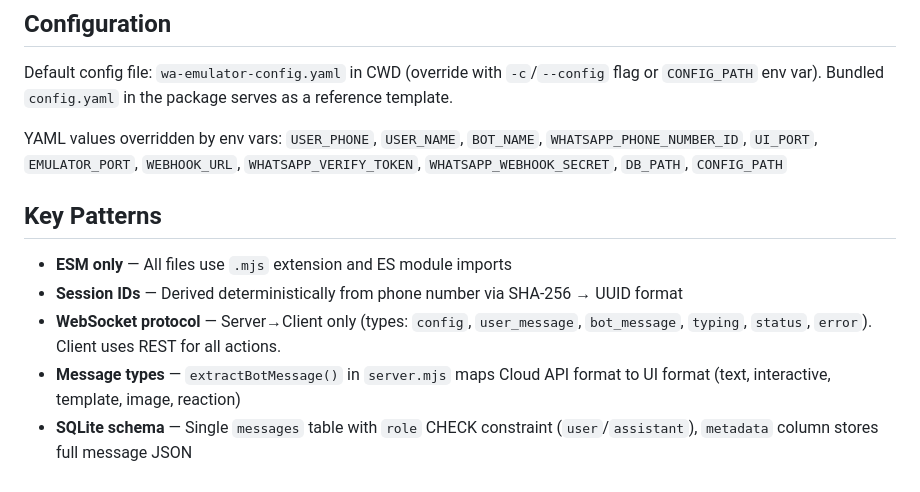
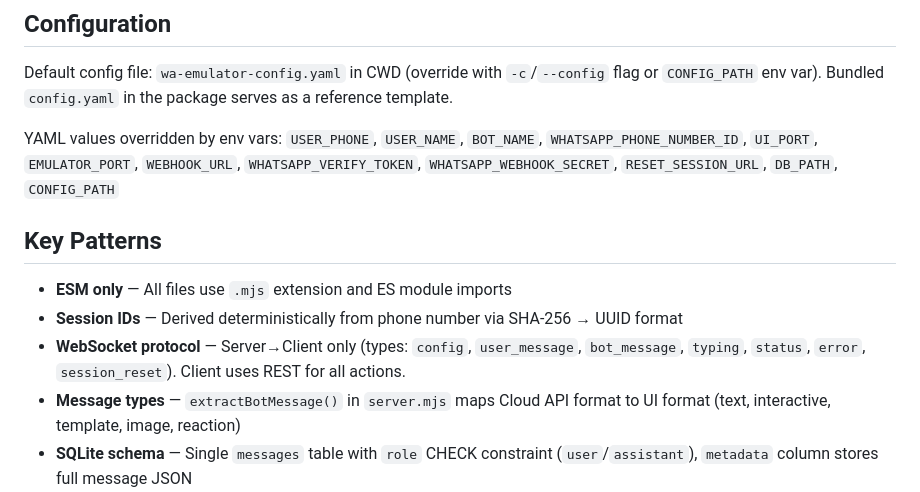
Before and after one commit to ronpik/whatsapp-emulator-app, a Markdown page: CLAUDE.md, the part around the change. GitHub-like rendering.

```diff
--- a/CLAUDE.md
+++ b/CLAUDE.md
@@ -54,13 +54,13 @@ The proxy pattern is the key design choice — it sits between the backend and t
 
 Default config file: `wa-emulator-config.yaml` in CWD (override with `-c`/`--config` flag or `CONFIG_PATH` env var). Bundled `config.yaml` in the package serves as a reference template.
 
-YAML values overridden by env vars: `USER_PHONE`, `USER_NAME`, `BOT_NAME`, `WHATSAPP_PHONE_NUMBER_ID`, `UI_PORT`, `EMULATOR_PORT`, `WEBHOOK_URL`, `WHATSAPP_VERIFY_TOKEN`, `WHATSAPP_WEBHOOK_SECRET`, `DB_PATH`, `CONFIG_PATH`
+YAML values overridden by env vars: `USER_PHONE`, `USER_NAME`, `BOT_NAME`, `WHATSAPP_PHONE_NUMBER_ID`, `UI_PORT`, `EMULATOR_PORT`, `WEBHOOK_URL`, `WHATSAPP_VERIFY_TOKEN`, `WHATSAPP_WEBHOOK_SECRET`, `RESET_SESSION_URL`, `DB_PATH`, `CONFIG_PATH`
 
 ## Key Patterns
 
 - **ESM only** — All files use `.mjs` extension and ES module imports
 - **Session IDs** — Derived deterministically from phone number via SHA-256 → UUID format
-- **WebSocket protocol** — Server→Client only (types: `config`, `user_message`, `bot_message`, `typing`, `status`, `error`). Client uses REST for all actions.
+- **WebSocket protocol** — Server→Client only (types: `config`, `user_message`, `bot_message`, `typing`, `status`, `error`, `session_reset`). Client uses REST for all actions.
 - **Message types** — `extractBotMessage()` in `server.mjs` maps Cloud API format to UI format (text, interactive, template, image, reaction)
 - **SQLite schema** — Single `messages` table with `role` CHECK constraint (`user`/`assistant`), `metadata` column stores full message JSON
 - **Data directory** — `data/` is gitignored; SQLite auto-creates `data/messages.db` in CWD on first run
```
Also changed, not shown: AGENTS.md (+2 -1 lines).
